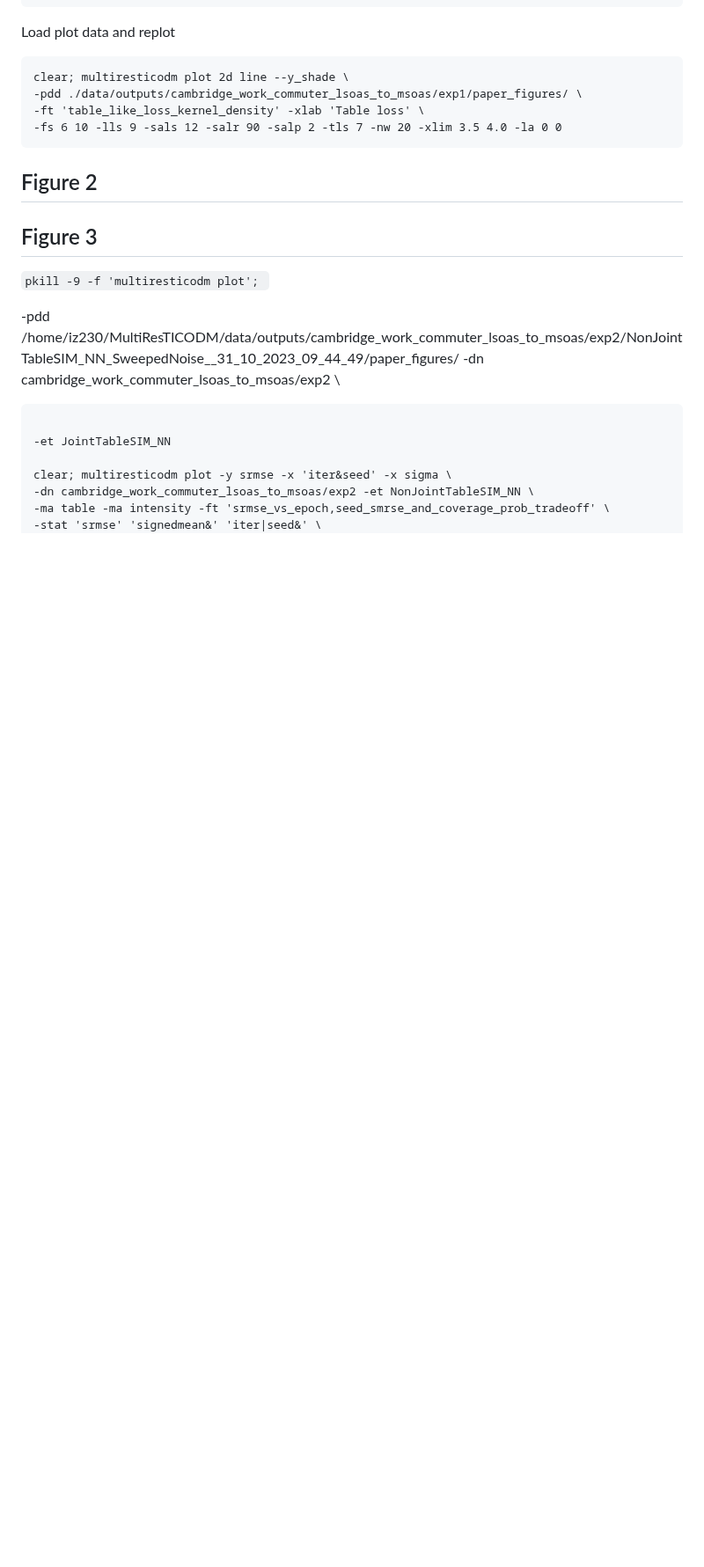
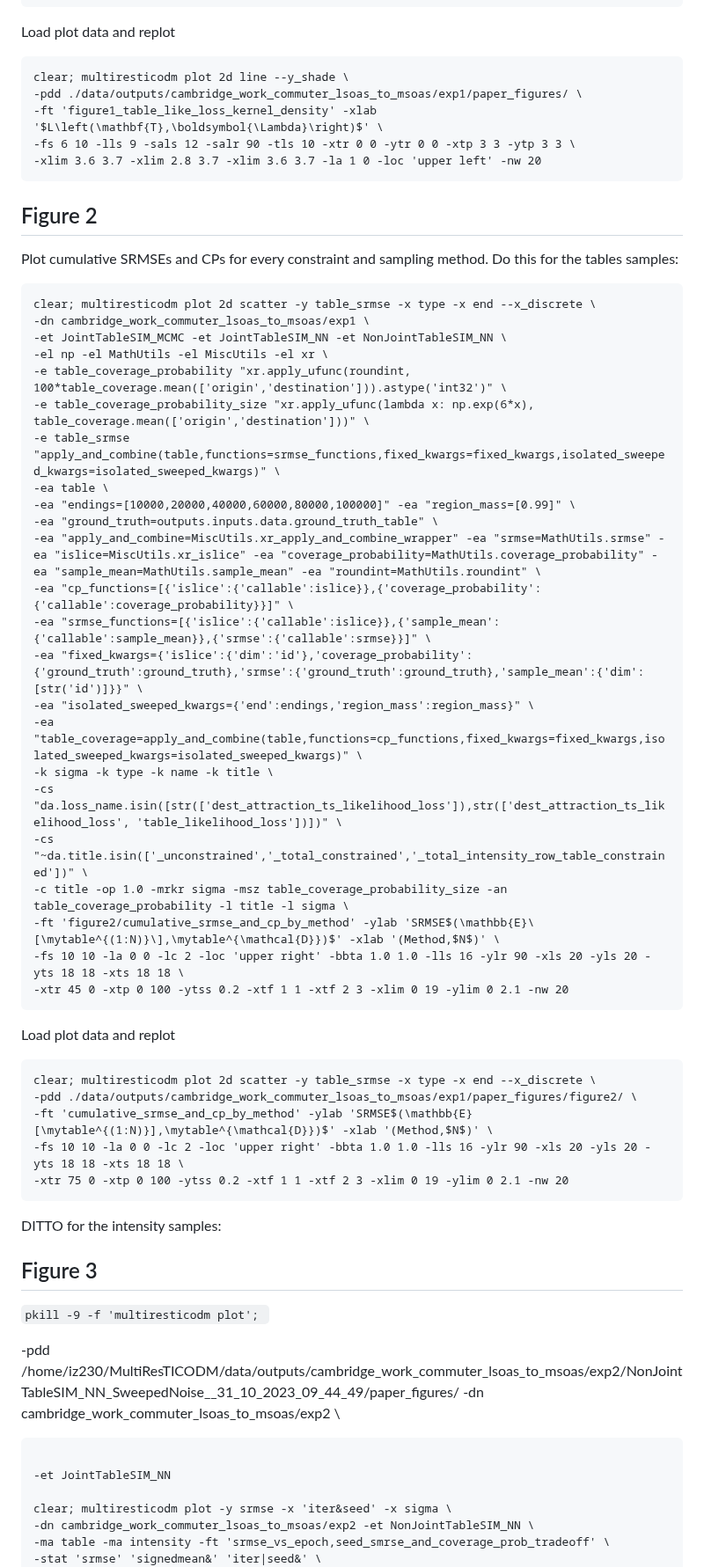
Before and after one commit to YannisZa/GeNSIT, a Markdown page: docs/experiment_reproducibility.md, the part around one of its changes. Shown at 88% size. Drawn GitHub-style; blank space fills up the shorter version.

````diff
--- a/docs/experiment_reproducibility.md
+++ b/docs/experiment_reproducibility.md
@@ -121,11 +145,52 @@ Load plot data and replot
 ```
 clear; multiresticodm plot 2d line --y_shade \
 -pdd ./data/outputs/cambridge_work_commuter_lsoas_to_msoas/exp1/paper_figures/ \
--ft 'table_like_loss_kernel_density' -xlab 'Table loss' \
--fs 6 10 -lls 9 -sals 12 -salr 90 -salp 2 -tls 7 -nw 20 -xlim 3.5 4.0 -la 0 0
+-ft 'figure1_table_like_loss_kernel_density' -xlab '$L\left(\mathbf{T},\boldsymbol{\Lambda}\right)$' \
+-fs 6 10 -lls 9 -sals 12 -salr 90 -tls 10 -xtr 0 0 -ytr 0 0 -xtp 3 3 -ytp 3 3 \
+-xlim 3.6 3.7 -xlim 2.8 3.7 -xlim 3.6 3.7 -la 1 0 -loc 'upper left' -nw 20
 ```
 
 ## Figure 2
+
+Plot cumulative SRMSEs and CPs for every constraint and sampling method. Do this for the tables samples:
+
+```
+clear; multiresticodm plot 2d scatter -y table_srmse -x type -x end --x_discrete \
+-dn cambridge_work_commuter_lsoas_to_msoas/exp1 \
+-et JointTableSIM_MCMC -et JointTableSIM_NN -et NonJointTableSIM_NN \
+-el np -el MathUtils -el MiscUtils -el xr \
+-e table_coverage_probability "xr.apply_ufunc(roundint, 100*table_coverage.mean(['origin','destination'])).astype('int32')" \
+-e table_coverage_probability_size "xr.apply_ufunc(lambda x: np.exp(6*x), table_coverage.mean(['origin','destination']))" \
+-e table_srmse "apply_and_combine(table,functions=srmse_functions,fixed_kwargs=fixed_kwargs,isolated_sweeped_kwargs=isolated_sweeped_kwargs)" \
+-ea table \
+-ea "endings=[10000,20000,40000,60000,80000,100000]" -ea "region_mass=[0.99]" \
+-ea "ground_truth=outputs.inputs.data.ground_truth_table" \
+-ea "apply_and_combine=MiscUtils.xr_apply_and_combine_wrapper" -ea "srmse=MathUtils.srmse" -ea "islice=MiscUtils.xr_islice" -ea "coverage_probability=MathUtils.coverage_probability" -ea "sample_mean=MathUtils.sample_mean" -ea "roundint=MathUtils.roundint" \
+-ea "cp_functions=[{'islice':{'callable':islice}},{'coverage_probability':{'callable':coverage_probability}}]" \
+-ea "srmse_functions=[{'islice':{'callable':islice}},{'sample_mean':{'callable':sample_mean}},{'srmse':{'callable':srmse}}]" \
+-ea "fixed_kwargs={'islice':{'dim':'id'},'coverage_probability':{'ground_truth':ground_truth},'srmse':{'ground_truth':ground_truth},'sample_mean':{'dim':[str('id')]}}" \
+-ea "isolated_sweeped_kwargs={'end':endings,'region_mass':region_mass}" \
+-ea "table_coverage=apply_and_combine(table,functions=cp_functions,fixed_kwargs=fixed_kwargs,isolated_sweeped_kwargs=isolated_sweeped_kwargs)" \
+-k sigma -k type -k name -k title \
+-cs "da.loss_name.isin([str(['dest_attraction_ts_likelihood_loss']),str(['dest_attraction_ts_likelihood_loss', 'table_likelihood_loss'])])" \
+-cs "~da.title.isin(['_unconstrained','_total_constrained','_total_intensity_row_table_constrained'])" \
+-c title -op 1.0 -mrkr sigma -msz table_coverage_probability_size -an table_coverage_probability -l title -l sigma \
+-ft 'figure2/cumulative_srmse_and_cp_by_method' -ylab 'SRMSE$(\mathbb{E}\[\mytable^{(1:N)}\],\mytable^{\mathcal{D}})$' -xlab '(Method,$N$)' \
+-fs 10 10 -la 0 0 -lc 2 -loc 'upper right' -bbta 1.0 1.0 -lls 16 -ylr 90 -xls 20 -yls 20 -yts 18 18 -xts 18 18 \
+-xtr 45 0 -xtp 0 100 -ytss 0.2 -xtf 1 1 -xtf 2 3 -xlim 0 19 -ylim 0 2.1 -nw 20
+```
+
+Load plot data and replot
+
+```
+clear; multiresticodm plot 2d scatter -y table_srmse -x type -x end --x_discrete \
+-pdd ./data/outputs/cambridge_work_commuter_lsoas_to_msoas/exp1/paper_figures/figure2/ \
+-ft 'cumulative_srmse_and_cp_by_method' -ylab 'SRMSE$(\mathbb{E}[\mytable^{(1:N)}],\mytable^{\mathcal{D}})$' -xlab '(Method,$N$)' \
+-fs 10 10 -la 0 0 -lc 2 -loc 'upper right' -bbta 1.0 1.0 -lls 16 -ylr 90 -xls 20 -yls 20 -yts 18 18 -xts 18 18 \
+-xtr 75 0 -xtp 0 100 -ytss 0.2 -xtf 1 1 -xtf 2 3 -xlim 0 19 -ylim 0 2.1 -nw 20
+```
+
+DITTO for the intensity samples:
 
 ## Figure 3
 
````
Also changed, not shown: other parts of docs/experiment_reproducibility.md (+81 -35 lines).
